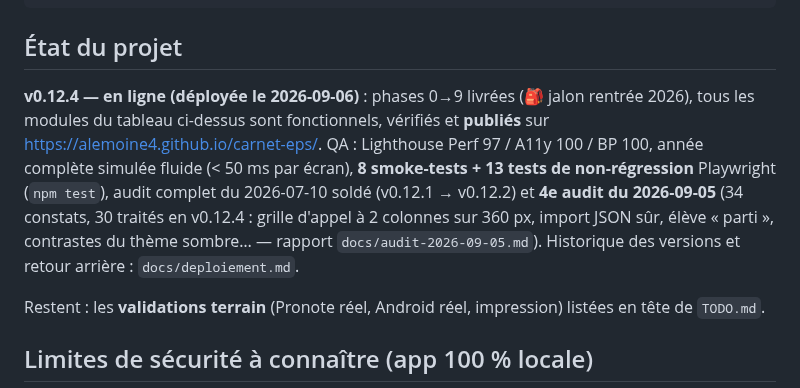
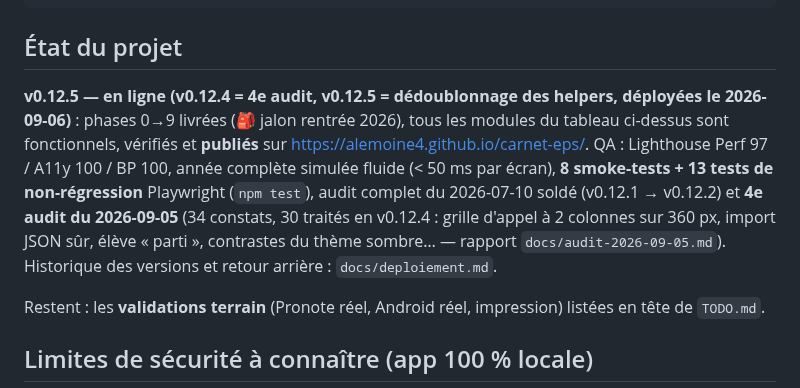
Before and after one commit to alemoine4/carnet-eps, a Markdown page: README.md, the part around the change. GitHub-like rendering.

Commit message:
docs: v0.12.5 déployée (README, journal)
Co-Authored-By: Claude Fable 5.1 <noreply@anthropic.com>

```diff
--- a/README.md
+++ b/README.md
@@ -78,7 +78,7 @@ carnet-eps/
 
 ## État du projet
 
-**v0.12.4 — en ligne (déployée le 2026-09-06)** : phases 0→9 livrées (🎒 jalon rentrée 2026), tous les modules du tableau ci-dessus sont fonctionnels, vérifiés et **publiés** sur https://alemoine4.github.io/carnet-eps/. QA : Lighthouse Perf 97 / A11y 100 / BP 100, année complète simulée fluide (< 50 ms par écran), **8 smoke-tests + 13 tests de non-régression** Playwright (`npm test`), audit complet du 2026-07-10 soldé (v0.12.1 → v0.12.2) et **4e audit du 2026-09-05** (34 constats, 30 traités en v0.12.4 : grille d'appel à 2 colonnes sur 360 px, import JSON sûr, élève « parti », contrastes du thème sombre… — rapport `docs/audit-2026-09-05.md`). Historique des versions et retour arrière : `docs/deploiement.md`.
+**v0.12.5 — en ligne (v0.12.4 = 4e audit, v0.12.5 = dédoublonnage des helpers, déployées le 2026-09-06)** : phases 0→9 livrées (🎒 jalon rentrée 2026), tous les modules du tableau ci-dessus sont fonctionnels, vérifiés et **publiés** sur https://alemoine4.github.io/carnet-eps/. QA : Lighthouse Perf 97 / A11y 100 / BP 100, année complète simulée fluide (< 50 ms par écran), **8 smoke-tests + 13 tests de non-régression** Playwright (`npm test`), audit complet du 2026-07-10 soldé (v0.12.1 → v0.12.2) et **4e audit du 2026-09-05** (34 constats, 30 traités en v0.12.4 : grille d'appel à 2 colonnes sur 360 px, import JSON sûr, élève « parti », contrastes du thème sombre… — rapport `docs/audit-2026-09-05.md`). Historique des versions et retour arrière : `docs/deploiement.md`.
 
 Restent : les **validations terrain** (Pronote réel, Android réel, impression) listées en tête de `TODO.md`.
 
```
Also changed, not shown: docs/journal.md (+3 -1 lines).
